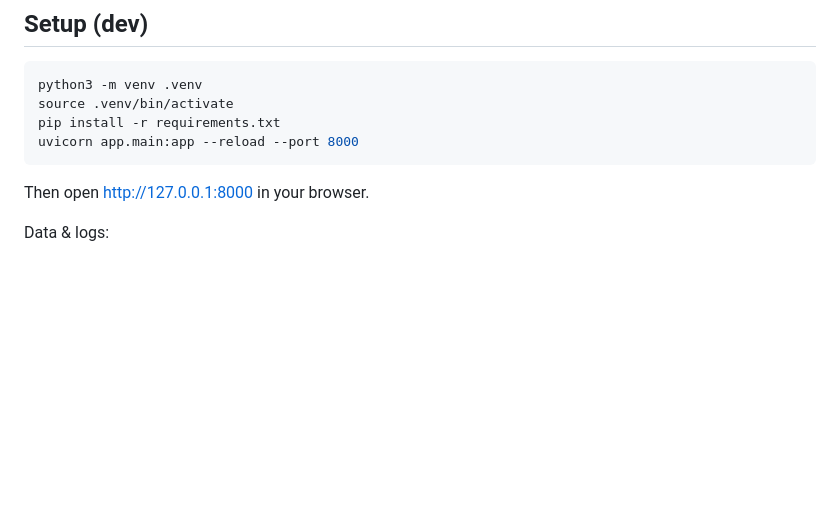
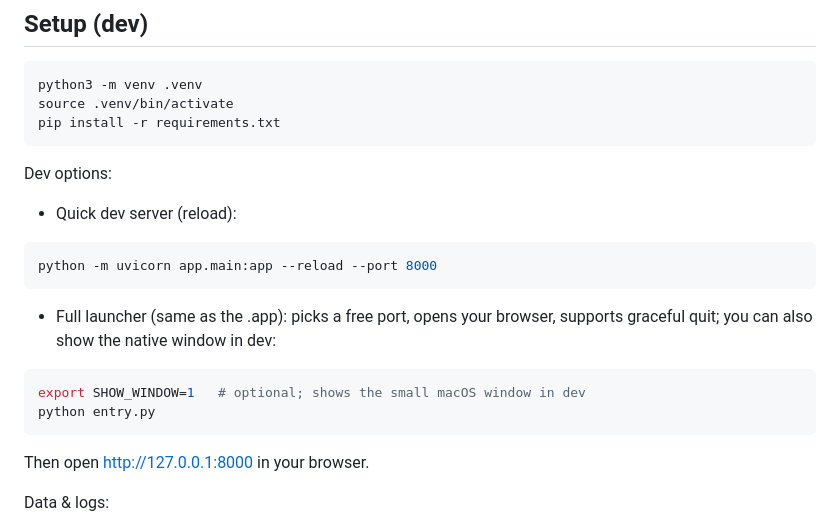
Before and after one commit to marchage/DatasetCutter, a Markdown page: README.md, the part around one of its changes. Drawn GitHub-style; blank space fills up the shorter version.

````diff
--- a/README.md
+++ b/README.md
@@ -40,7 +40,19 @@ brew install ffmpeg
 python3 -m venv .venv
 source .venv/bin/activate
 pip install -r requirements.txt
-uvicorn app.main:app --reload --port 8000
+```
+
+Dev options:
+
+- Quick dev server (reload):
+```bash
+python -m uvicorn app.main:app --reload --port 8000
+```
+
+- Full launcher (same as the .app): picks a free port, opens your browser, supports graceful quit; you can also show the native window in dev:
+```bash
+export SHOW_WINDOW=1   # optional; shows the small macOS window in dev
+python entry.py
 ```
 
 Then open http://127.0.0.1:8000 in your browser.
````
Also changed, not shown: other parts of README.md (+36 -2 lines).
